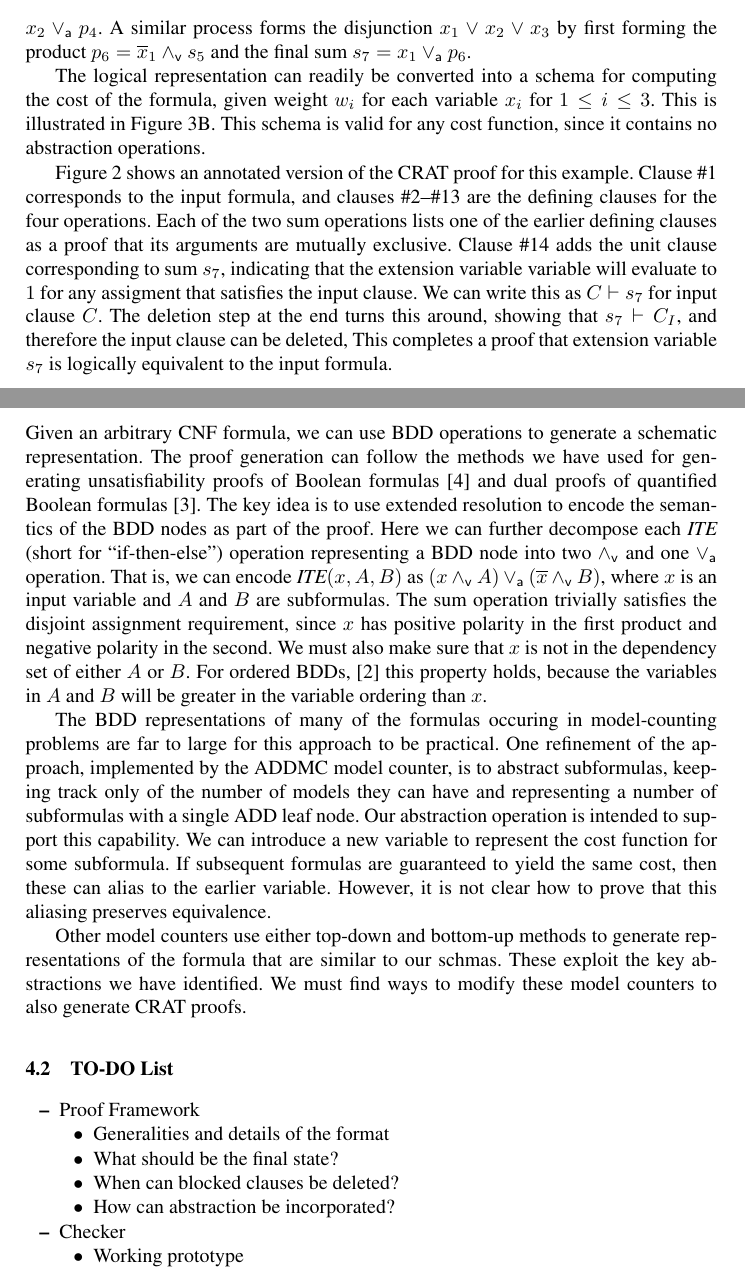
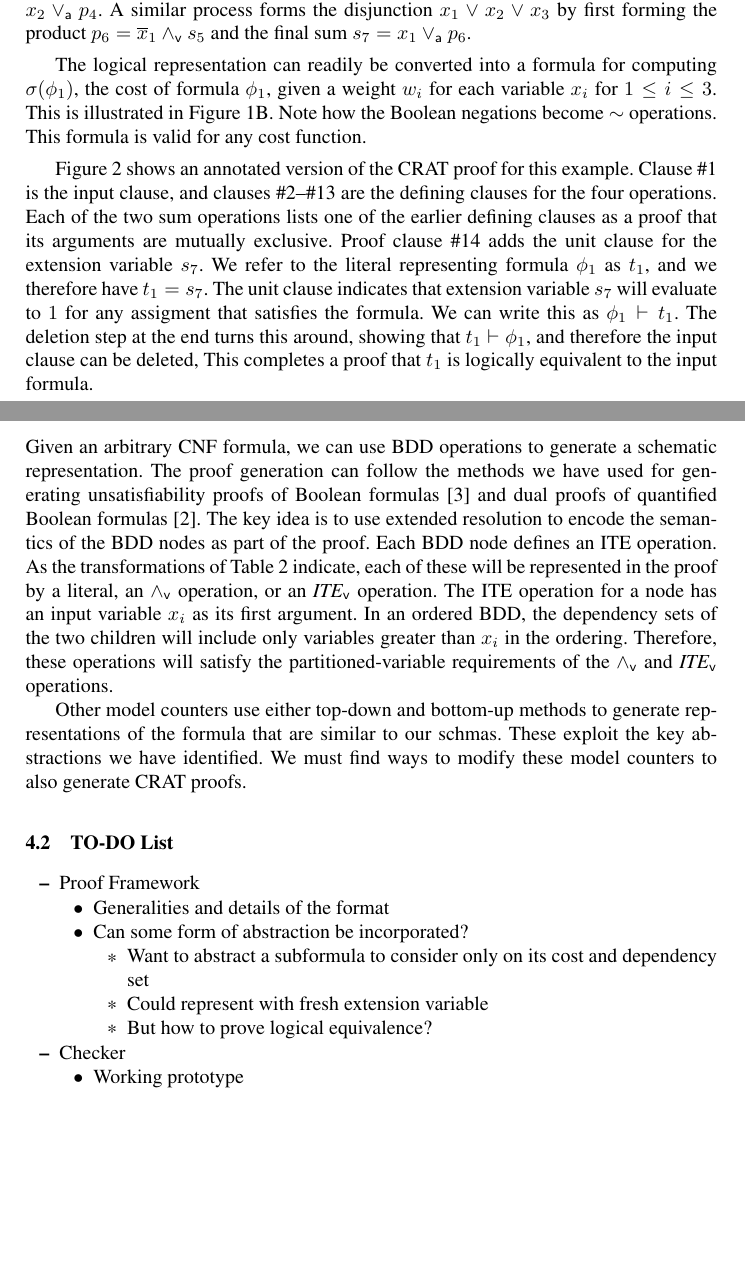
Before and after one commit to avigad/model-counting, a LaTeX paper (doc/mc-notes.tex): two parts of pages 7 and 9 of 10, joined at a grey line, cut so that both start at the same text, the shorter picture padded with empty space. Compiled offline with pdfLaTeX.

Commit message:
Ready for discussion

```diff
--- a/doc/mc-notes.tex
+++ b/doc/mc-notes.tex
@@ -483,24 +493,29 @@ as $s_5 = x_2 \por p_4$.  A similar process forms the
 disjunction $x_1 \lor x_2 \lor x_3$ by first forming the product $p_6
 = \obar{x}_1 \pand s_5$ and the final sum $s_7 = x_1 \por p_6$.
 
-The logical representation can readily be converted into a schema for
-computing the cost of the formula, given weight $w_i$ for each
-variable $x_i$ for $1 \leq i \leq 3$.  This is illustrated in
-Figure~\ref{fig:c3:schema}B\@.  This schema is valid for any cost
-function, since it contains no abstraction operations.
+The logical representation can readily be converted into a formula for
+computing $\cost(\phi_1)$, the cost of formula $\phi_1$, given a weight
+$w_i$ for each variable $x_i$ for $1 \leq i \leq 3$.  This is
+illustrated in Figure~\ref{fig:c3:schema}B\@.  Note how the Boolean
+negations become $\oneminus$ operations.  This formula is valid for
+any cost function.
 
 Figure~\ref{fig:c3:crat} shows an annotated version of the CRAT proof
-for this example.  Clause \#1 corresponds to the input formula, and
+for this example.  Clause \#1
+is the input clause, and
 clauses \#2--\#13 are the defining clauses for the four operations.
 Each of the two sum operations lists one of the earlier defining
 clauses as a proof that its arguments are mutually exclusive.
-Clause \#14 adds the unit clause corresponding to sum $s_7$,
-indicating that the extension variable variable will evaluate to
-$\tautology$  for any assigment that satisfies the input clause.  We
-can write this as $C \turnstile s_7$ for input clause $C$.  The
-deletion step at the end turns this around, showing that $s_7
-\turnstile C_I$, and therefore the input clause can be deleted, This
-completes a proof that extension variable $s_7$ is logically
+Proof clause \#14 adds the unit clause for the extension variable $s_7$.
+We refer to the literal representing formula $\phi_1$ as $t_1$,
+and we therefore have $t_1 = s_7$.
+The unit clause indicates that extension variable $s_7$ will evaluate to
+$\tautology$  for any assigment that satisfies the formula.  We
+can write this as $\phi_1 \turnstile t_1$.  The
+deletion step at the end turns this around, showing that
+$t_1 \turnstile \phi_1$,
+and therefore the input clause can be deleted, This
+completes a proof that $t_1$ is logically
 equivalent to the input formula.
 
 \subsection{Example 2}
@@ -585,30 +600,16 @@ Given an arbitrary CNF formula, we can use BDD operations to generate
 a schematic representation.  The proof generation can follow the
 methods we have used for generating unsatisfiability proofs of Boolean
 formulas~\cite{bryant:tacas:2021} and dual proofs of quantified
-Boolean formulas~\cite{bryant:cade:2021}.  The key idea
-is to use extended resolution to encode the semantics of the BDD
-nodes as part of the proof.  Here we can further decompose each $\ite$
-(short for ``if-then-else'') operation representing a BDD node into
-two $\pand$ and one $\por$ operation.  That is, we can encode
-$\ite(x,A,B)$ as $(x \pand A) \por (\obar{x} \pand B)$, where $x$ is an
-input variable and $A$ and $B$ are subformulas.  The sum operation trivially satisfies the disjoint assignment requirement, since $x$ has positive polarity in the first product and negative polarity in the second.
-We must also
-make sure that $x$ is not in the dependency set of either $A$ or $B$.
-For ordered BDDs,~\cite{Bryant:1986} this property holds, because the
-variables in $A$ and $B$ will be greater in the variable ordering than
-$x$.
-
-The BDD representations of many of the formulas occuring in
-model-counting problems are far to large for this approach to be
-practical.  One refinement of the approach, implemented by the ADDMC
-model counter, is to abstract subformulas, keeping track only of the
-number of models they can have and representing a number of subformulas
-with a single ADD leaf node.  Our abstraction operation is intended to
-support this capability.  We can
-introduce a new variable to represent the cost function for some
-subformula.  If subsequent formulas are guaranteed to yield the same
-cost, then these can alias to the earlier variable.  However, it is
-not clear how to prove that this aliasing preserves equivalence.
+Boolean formulas~\cite{bryant:cade:2021}.  The key idea is to use
+extended resolution to encode the semantics of the BDD nodes as part
+of the proof.  Each BDD node defines an ITE operation.  As the
+transformations of Table~\ref{tab:normalize} indicate, each of these
+will be represented in the proof by a literal, an $\pand$ operation,
+or an $\pite$ operation.  The ITE operation for a node has an input
+variable $x_i$ as its first argument.  In an ordered BDD, the
+dependency sets of the two children will include only variables
+greater than $x_i$ in the ordering.  Therefore, these operations will
+satisfy the partitioned-variable requirements of the  $\pand$ and $\pite$ operations.
 
 Other model counters use either top-down and bottom-up methods to
 generate representations of the formula that are similar to our
@@ -622,9 +623,12 @@ proofs.
 \item Proof Framework
   \begin{itemize}
   \item Generalities and details of the format
-  \item What should be the final state?
-  \item When can blocked clauses be deleted?
-  \item How can abstraction be incorporated?
+  \item Can some form of abstraction be incorporated?
+    \begin{itemize}
+    \item Want to abstract a subformula to consider only on its cost and dependency set
+    \item Could represent with fresh extension variable
+    \item But how to prove logical equivalence?
+    \end{itemize}
   \end{itemize}
 
 \item Checker
```
Also changed, not shown: doc/mc-notes.pdf, doc/mc-notes.tex (155 more changed lines).
